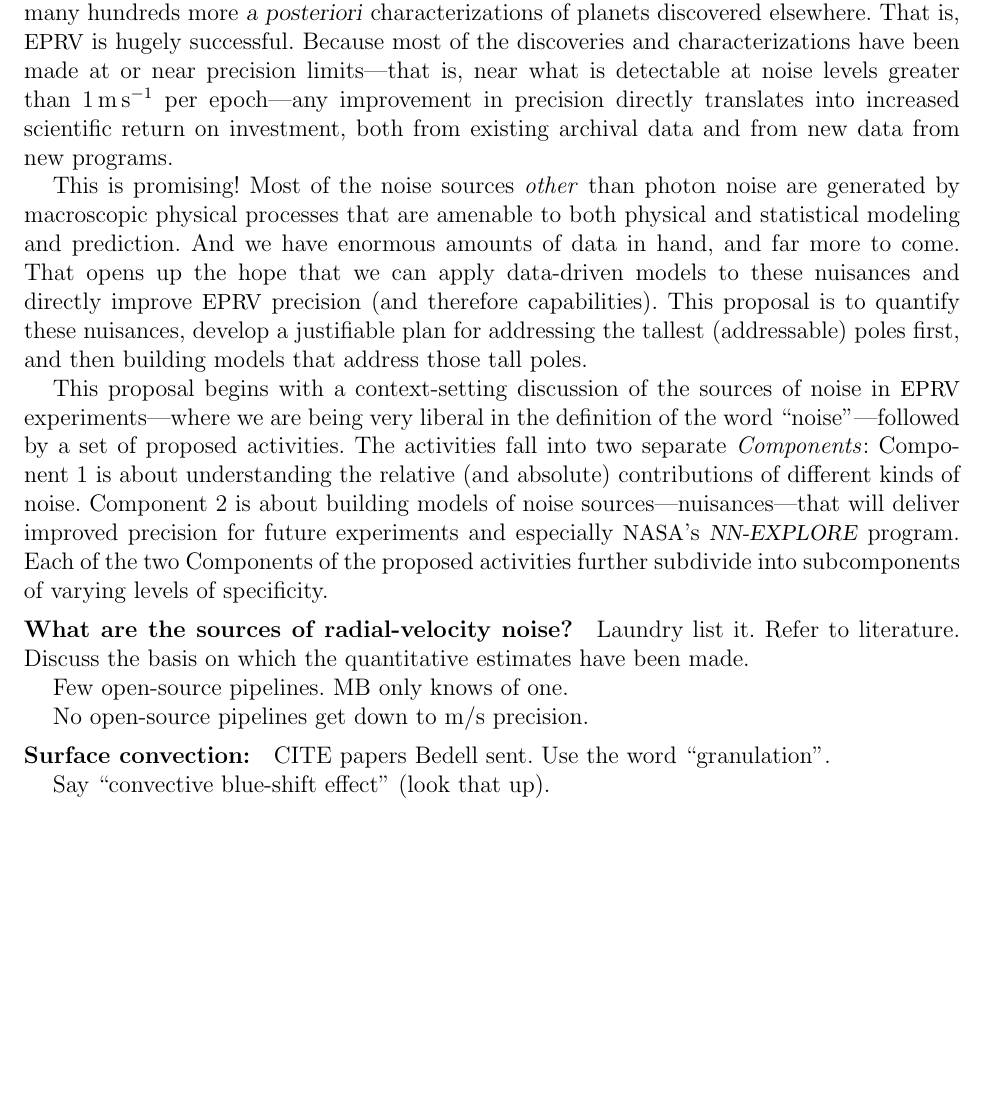
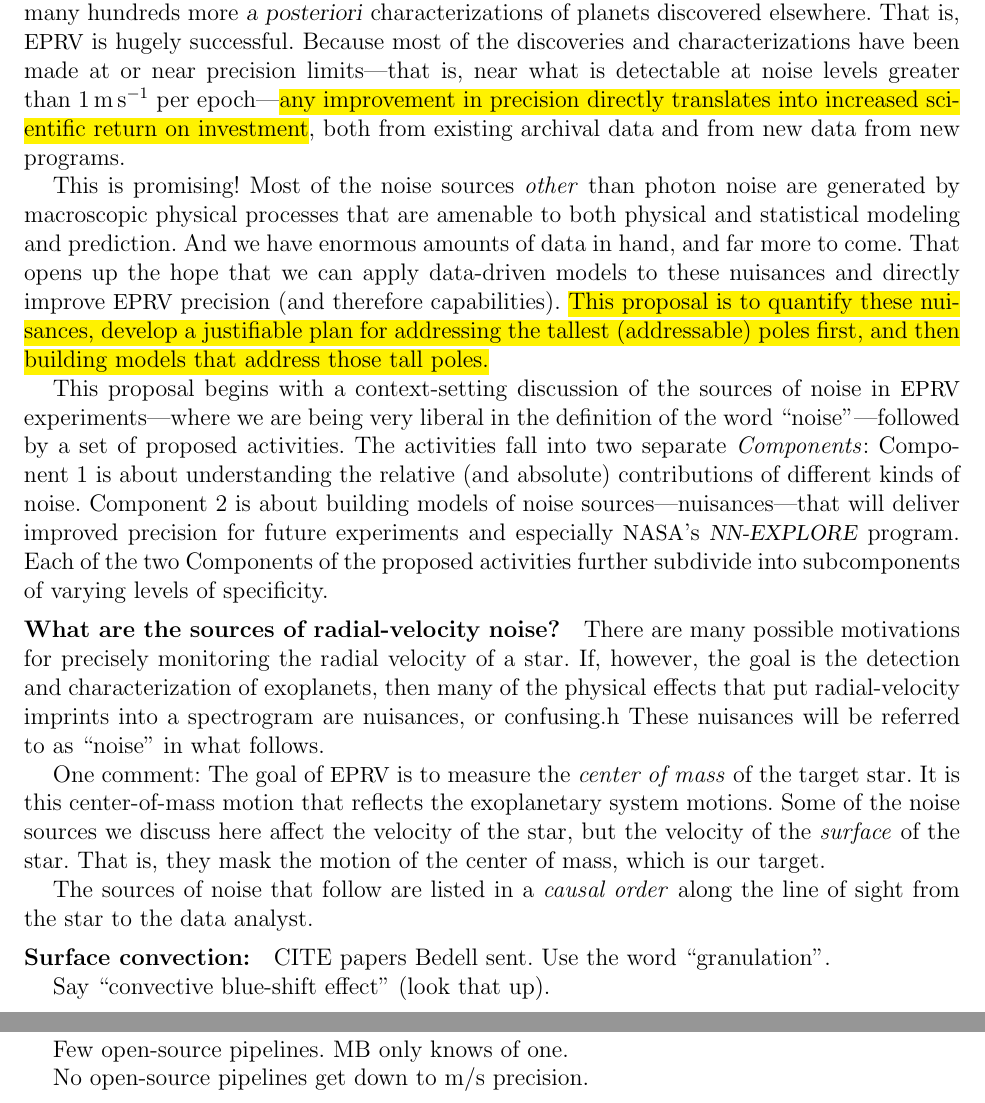
Before and after one commit to davidwhogg/GetRichOrDieTrying, a LaTeX document (Avast/description.tex): part of page 1 of 3 before the commit and two parts of pages 1 and 3 of 4 after it, the two joined at a grey line, cut so that both start at the same text, the shorter picture padded with empty space. Compiled offline with pdfLaTeX.

Commit message:
intro to the intro; highlighter

```diff
--- a/Avast/description.tex
+++ b/Avast/description.tex
@@ -9,7 +9,7 @@
 % - Put in references.
 
 \documentclass[12pt, fullpage, letterpaper]{article}
-\usepackage{fancyheadings, graphicx}
+\usepackage{fancyheadings, graphicx, color, soul}
 \setlength{\headsep}{2ex}
 \input{hogg_nsf}
   \renewcommand{\headrulewidth}{0pt}
@@ -37,8 +37,8 @@ characterizations of planets
 discovered elsewhere. That is, \EPRV\ is hugely successful.
 Because most of the discoveries and characterizations have been made
 at or near precision limits---that is, near what is detectable at noise levels
-greater than $1\,\mps$ per epoch---any improvement in precision directly
-translates into increased scientific return on investment,
+greater than $1\,\mps$ per epoch---\hl{any improvement in precision directly
+translates into increased scientific return on investment},
 both from existing archival data and from new data from new programs.
 
 This is promising! Most of the noise sources \emph{other} than photon noise
@@ -46,10 +46,10 @@ are generated by macroscopic physical processes that are amenable to both
 physical and statistical modeling and prediction. And we have enormous amounts
 of data in hand, and far more to come. That opens up the hope
 that we can apply data-driven models to these nuisances and directly improve
-\EPRV\ precision (and therefore capabilities). This proposal is to quantify
+\EPRV\ precision (and therefore capabilities). \hl{This proposal is to quantify
 these nuisances, develop a justifiable plan for addressing the tallest
 (addressable) poles first, and then building models that address those tall
-poles.
+poles.}
 
 This proposal begins with a context-setting discussion of the sources
 of noise in \EPRV\ experiments---where we are being very liberal in the definition of the
@@ -62,12 +62,22 @@ deliver improved precision for future experiments and especially \NASA's
 further subdivide into subcomponents of varying levels of specificity.
 
 \paragraph{What are the sources of radial-velocity noise?}
-Laundry list it. Refer to literature. Discuss the basis on
-which the quantitative estimates have been made.
+There are many possible motivations for precisely monitoring the radial
+velocity of a star.
+If, however, the goal is the detection and characterization of exoplanets,
+then many of the physical effects that put radial-velocity imprints into
+a spectrogram are nuisances, or confusing.h
+These nuisances will be referred to as ``noise'' in what follows.
 
-Few open-source pipelines. MB only knows of one.
+One comment: The goal of \EPRV\ is to measure the \emph{center of mass} of
+the target star.
+It is this center-of-mass motion that reflects the exoplanetary system motions.
+Some of the noise sources we discuss here affect the velocity of the star,
+but the velocity of the \emph{surface} of the star. That is, they mask the
+motion of the center of mass, which is our target.
 
-No open-source pipelines get down to m/s precision.
+The sources of noise that follow are listed in a \emph{causal order} along the
+line of sight from the star to the data analyst.
 
 \paragraph{Surface convection:}
 CITE papers Bedell sent. Use the word ``granulation''.
@@ -164,6 +174,10 @@ Here we discuss successes with previous projects.
 And here we also discuss \NNEXPLORE, and the new context for
 \NASA\ Exoplanet Research.
 
+Few open-source pipelines. MB only knows of one.
+
+No open-source pipelines get down to m/s precision.
+
 \paragraph{Component 1---A quantitative noise budget for the \HARPS\ data:}
 A set of procedures for assessing the
 
```
Also changed, not shown: Avast/description.tex (10 more changed lines).
